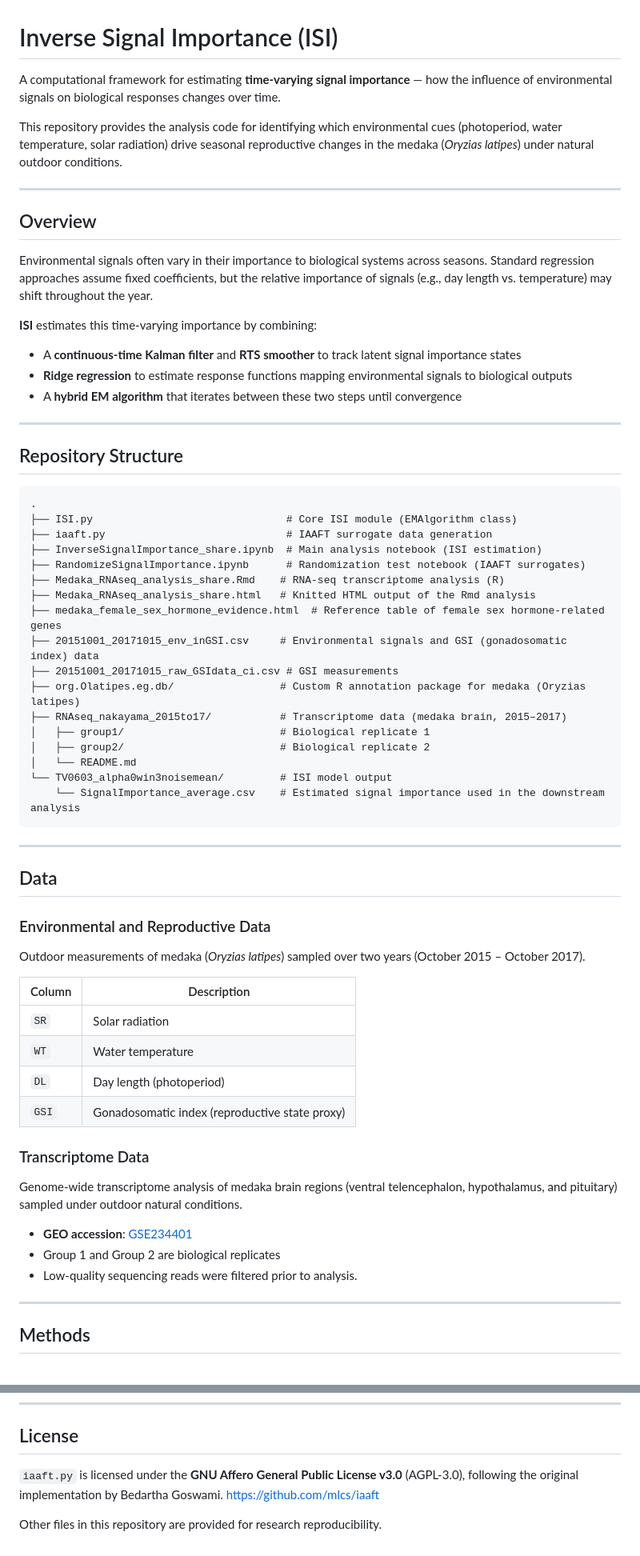
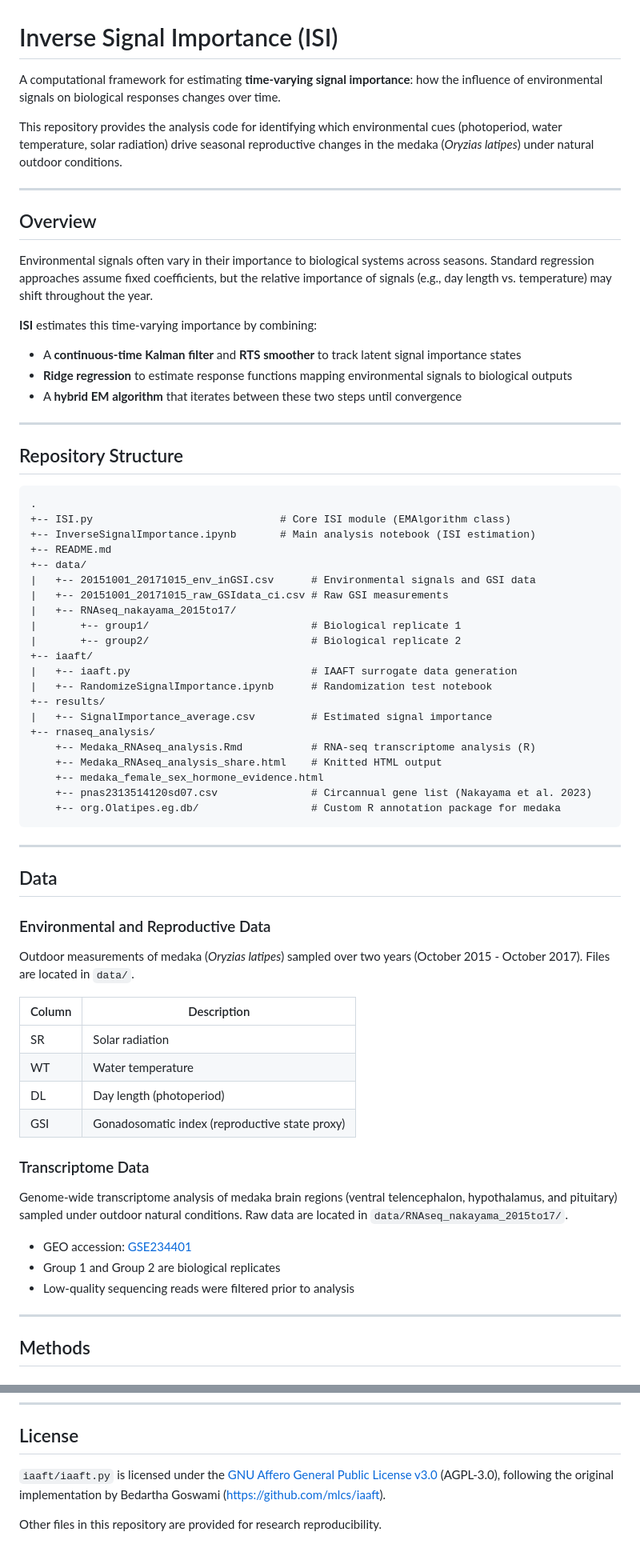
Before and after one commit to itotoma/InverseSignalImportance, a Markdown page: README.md, 2 parts joined by grey strips. Shown at 80% size. GitHub-like rendering.

Commit message:
Refine README structure and content
Updated README.md for clarity and structure.

````diff
--- a/README.md
+++ b/README.md
@@ -1,6 +1,6 @@
 # Inverse Signal Importance (ISI)
 
-A computational framework for estimating **time-varying signal importance** — how the influence of environmental signals on biological responses changes over time.
+A computational framework for estimating **time-varying signal importance**: how the influence of environmental signals on biological responses changes over time.
 
 This repository provides the analysis code for identifying which environmental cues (photoperiod, water temperature, solar radiation) drive seasonal reproductive changes in the medaka (*Oryzias latipes*) under natural outdoor conditions.
 
@@ -11,6 +11,7 @@ This repository provides the analysis code for identifying which environmental c
 Environmental signals often vary in their importance to biological systems across seasons. Standard regression approaches assume fixed coefficients, but the relative importance of signals (e.g., day length vs. temperature) may shift throughout the year.
 
 **ISI** estimates this time-varying importance by combining:
+
 - A **continuous-time Kalman filter** and **RTS smoother** to track latent signal importance states
 - **Ridge regression** to estimate response functions mapping environmental signals to biological outputs
 - A **hybrid EM algorithm** that iterates between these two steps until convergence
@@ -21,22 +22,26 @@ Environmental signals often vary in their importance to biological systems acros
 
 ```
 .
-├── ISI.py                               # Core ISI module (EMAlgorithm class)
-├── iaaft.py                             # IAAFT surrogate data generation
-├── InverseSignalImportance_share.ipynb  # Main analysis notebook (ISI estimation)
-├── RandomizeSignalImportance.ipynb      # Randomization test notebook (IAAFT surrogates)
-├── Medaka_RNAseq_analysis_share.Rmd    # RNA-seq transcriptome analysis (R)
-├── Medaka_RNAseq_analysis_share.html   # Knitted HTML output of the Rmd analysis
-├── medaka_female_sex_hormone_evidence.html  # Reference table of female sex hormone-related genes
-├── 20151001_20171015_env_inGSI.csv     # Environmental signals and GSI (gonadosomatic index) data
-├── 20151001_20171015_raw_GSIdata_ci.csv # GSI measurements
-├── org.Olatipes.eg.db/                 # Custom R annotation package for medaka (Oryzias latipes)
-├── RNAseq_nakayama_2015to17/           # Transcriptome data (medaka brain, 2015–2017)
-│   ├── group1/                         # Biological replicate 1
-│   ├── group2/                         # Biological replicate 2
-│   └── README.md
-└── TV0603_alpha0win3noisemean/         # ISI model output
-    └── SignalImportance_average.csv    # Estimated signal importance used in the downstream analysis
++-- ISI.py                              # Core ISI module (EMAlgorithm class)
++-- InverseSignalImportance.ipynb       # Main analysis notebook (ISI estimation)
++-- README.md
++-- data/
+|   +-- 20151001_20171015_env_inGSI.csv      # Environmental signals and GSI data
+|   +-- 20151001_20171015_raw_GSIdata_ci.csv # Raw GSI measurements
+|   +-- RNAseq_nakayama_2015to17/
+|       +-- group1/                          # Biological replicate 1
+|       +-- group2/                          # Biological replicate 2
++-- iaaft/
+|   +-- iaaft.py                             # IAAFT surrogate data generation
+|   +-- RandomizeSignalImportance.ipynb      # Randomization test notebook
++-- results/
+|   +-- SignalImportance_average.csv         # Estimated signal importance
++-- rnaseq_analysis/
+    +-- Medaka_RNAseq_analysis.Rmd           # RNA-seq transcriptome analysis (R)
+    +-- Medaka_RNAseq_analysis_share.html    # Knitted HTML output
+    +-- medaka_female_sex_hormone_evidence.html
+    +-- pnas2313514120sd07.csv               # Circannual gene list (Nakayama et al. 2023)
+    +-- org.Olatipes.eg.db/                  # Custom R annotation package for medaka
 ```
 
 ---
@@ -45,22 +50,22 @@ Environmental signals often vary in their importance to biological systems acros
 
 ### Environmental and Reproductive Data
 
-Outdoor measurements of medaka (*Oryzias latipes*) sampled over two years (October 2015 – October 2017).
+Outdoor measurements of medaka (*Oryzias latipes*) sampled over two years (October 2015 - October 2017). Files are located in `data/`.
 
 | Column | Description |
 |--------|-------------|
-| `SR`   | Solar radiation |
-| `WT`   | Water temperature |
-| `DL`   | Day length (photoperiod) |
-| `GSI`  | Gonadosomatic index (reproductive state proxy) |
+| SR | Solar radiation |
+| WT | Water temperature |
+| DL | Day length (photoperiod) |
+| GSI | Gonadosomatic index (reproductive state proxy) |
 
 ### Transcriptome Data
 
-Genome-wide transcriptome analysis of medaka brain regions (ventral telencephalon, hypothalamus, and pituitary) sampled under outdoor natural conditions.
+Genome-wide transcriptome analysis of medaka brain regions (ventral telencephalon, hypothalamus, and pituitary) sampled under outdoor natural conditions. Raw data are located in `data/RNAseq_nakayama_2015to17/`.
 
-- **GEO accession**: [GSE234401](https://www.ncbi.nlm.nih.gov/geo/query/acc.cgi?acc=GSE234401)
+- GEO accession: [GSE234401](https://www.ncbi.nlm.nih.gov/geo/query/acc.cgi?acc=GSE234401)
 - Group 1 and Group 2 are biological replicates
-- Low-quality sequencing reads were filtered prior to analysis.
+- Low-quality sequencing reads were filtered prior to analysis
 
 ---
 
@@ -152,7 +167,6 @@ If you use this code or data, please cite the associated publication (details to
 
 ## License
 
-`iaaft.py` is licensed under the **GNU Affero General Public License v3.0** (AGPL-3.0), following the original implementation by Bedartha Goswami.
-https://github.com/mlcs/iaaft
+`iaaft/iaaft.py` is licensed under the [GNU Affero General Public License v3.0](https://www.gnu.org/licenses/agpl-3.0.html) (AGPL-3.0), following the original implementation by Bedartha Goswami (https://github.com/mlcs/iaaft).
 
 Other files in this repository are provided for research reproducibility.
````
Also changed, not shown: other parts of README.md (+28 -18 lines).
